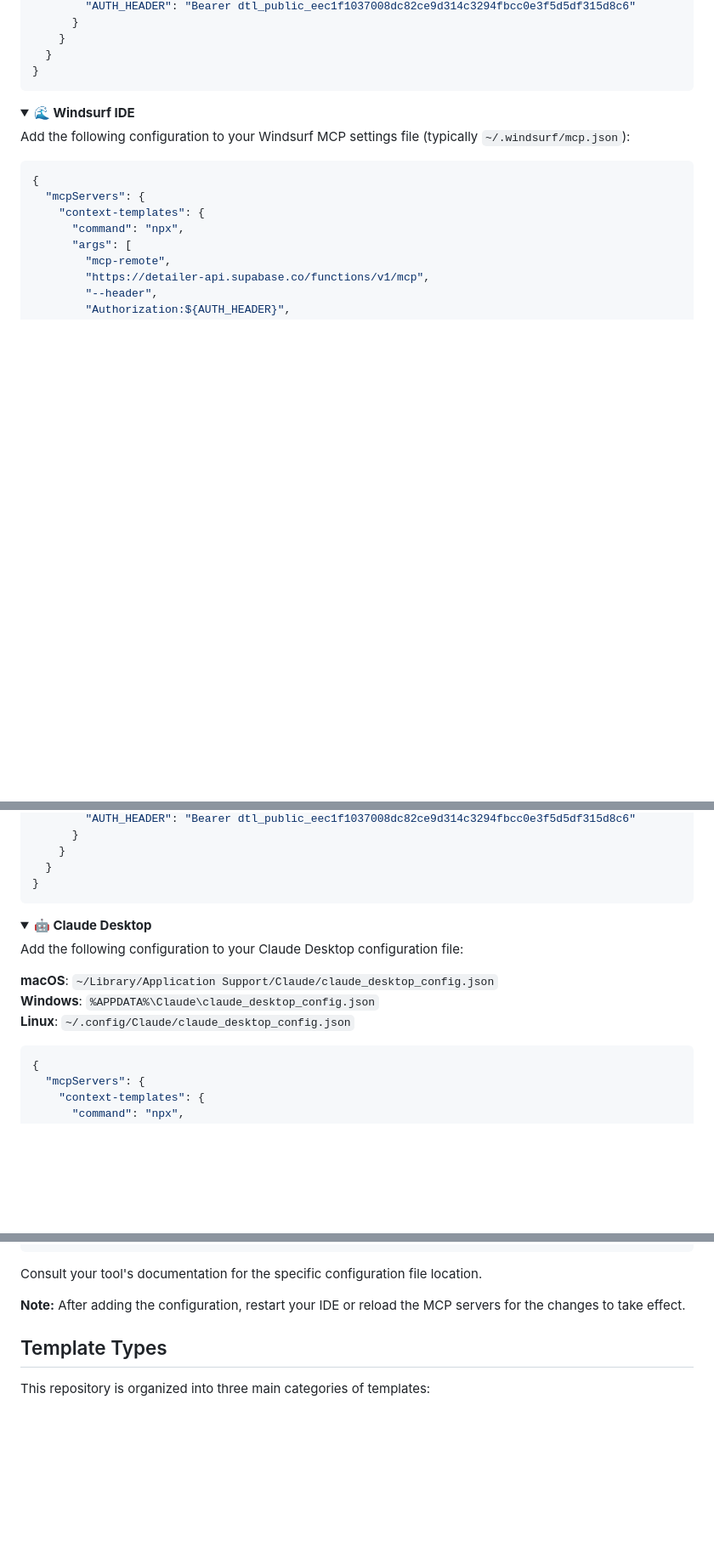
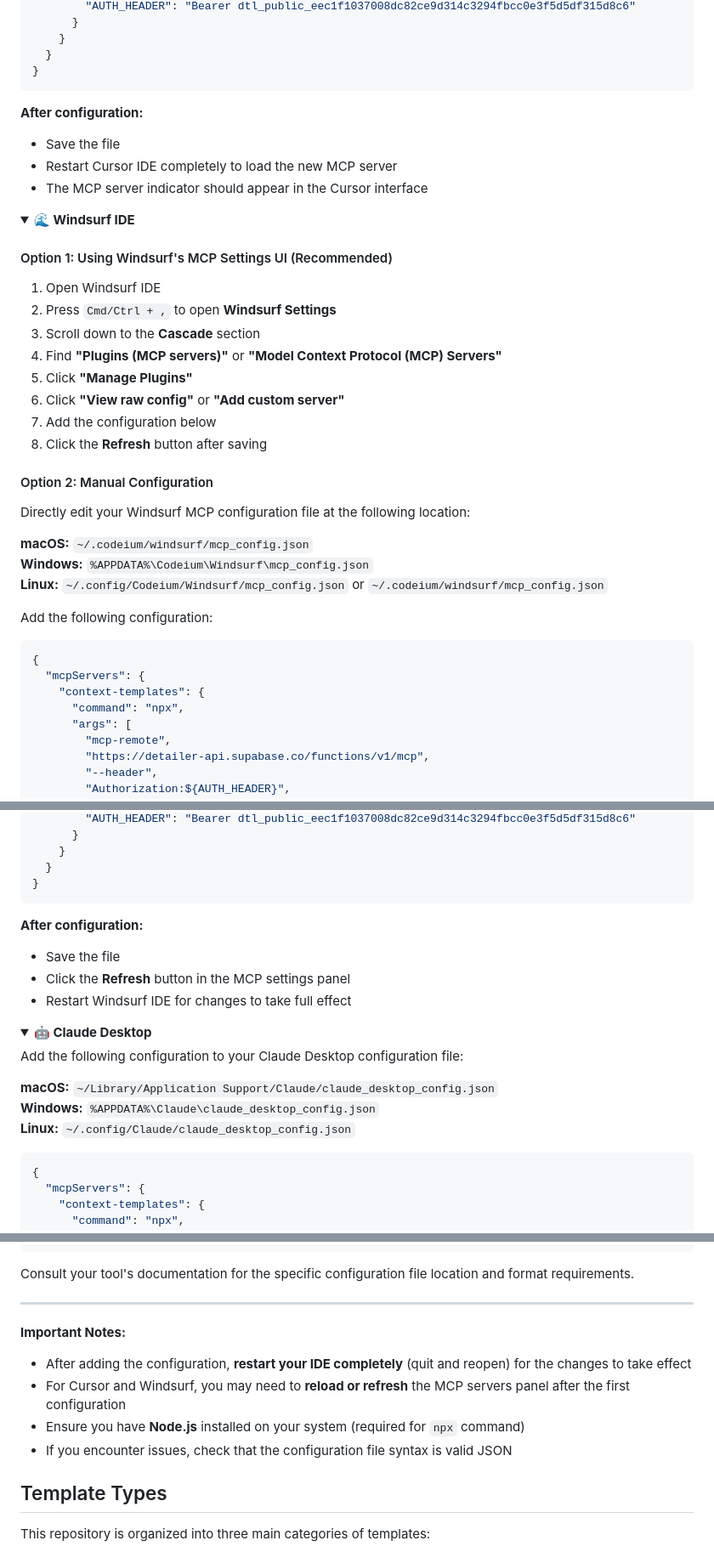
Before and after one commit to Ginylil/context-templates, a Markdown page: README.md, 3 parts joined by grey strips. Shown: that part at 85% size. GitHub-like rendering; folded sections open; blank space fills up the shorter version.

Commit message:
Update README.md to provide clearer configuration instructions for Cursor and Windsurf IDEs, including recommended setup options and post-configuration steps. Enhanced clarity for Claude Desktop configuration and added important notes for users to ensure proper setup and functionality.

````diff
--- a/README.md
+++ b/README.md
@@ -62,12 +78,36 @@ Add the following configuration to your Cursor MCP settings file at `~/.cursor/m
 }
 ```
 
+**After configuration:**
+- Save the file
+- Restart Cursor IDE completely to load the new MCP server
+- The MCP server indicator should appear in the Cursor interface
+
 </details>
 
 <details>
 <summary><strong>🌊 Windsurf IDE</strong></summary>
 
-Add the following configuration to your Windsurf MCP settings file (typically `~/.windsurf/mcp.json`):
+#### Option 1: Using Windsurf's MCP Settings UI (Recommended)
+
+1. Open Windsurf IDE
+2. Press `Cmd/Ctrl + ,` to open **Windsurf Settings**
+3. Scroll down to the **Cascade** section
+4. Find **"Plugins (MCP servers)"** or **"Model Context Protocol (MCP) Servers"**
+5. Click **"Manage Plugins"**
+6. Click **"View raw config"** or **"Add custom server"**
+7. Add the configuration below
+8. Click the **Refresh** button after saving
+
+#### Option 2: Manual Configuration
+
+Directly edit your Windsurf MCP configuration file at the following location:
+
+**macOS:** `~/.codeium/windsurf/mcp_config.json`
+**Windows:** `%APPDATA%\Codeium\Windsurf\mcp_config.json`
+**Linux:** `~/.config/Codeium/Windsurf/mcp_config.json` or `~/.codeium/windsurf/mcp_config.json`
+
+Add the following configuration:
 
 ```json
 {
@@ -89,6 +129,11 @@ Add the following configuration to your Windsurf MCP settings file (typically `~
 }
 ```
 
+**After configuration:**
+- Save the file
+- Click the **Refresh** button in the MCP settings panel
+- Restart Windsurf IDE for changes to take full effect
+
 </details>
 
 <details>
@@ -96,9 +141,9 @@ Add the following configuration to your Windsurf MCP settings file (typically `~
 
 Add the following configuration to your Claude Desktop configuration file:
 
-**macOS**: `~/Library/Application Support/Claude/claude_desktop_config.json`
-**Windows**: `%APPDATA%\Claude\claude_desktop_config.json`
-**Linux**: `~/.config/Claude/claude_desktop_config.json`
+**macOS:** `~/Library/Application Support/Claude/claude_desktop_config.json`
+**Windows:** `%APPDATA%\Claude\claude_desktop_config.json`
+**Linux:** `~/.config/Claude/claude_desktop_config.json`
 
 ```json
 {
@@ -147,11 +198,17 @@ For any other tool that supports MCP, use this standard configuration format:
 }
 ```
 
-Consult your tool's documentation for the specific configuration file location.
+Consult your tool's documentation for the specific configuration file location and format requirements.
 
 </details>
 
-**Note:** After adding the configuration, restart your IDE or reload the MCP servers for the changes to take effect.
+---
+
+**Important Notes:**
+- After adding the configuration, **restart your IDE completely** (quit and reopen) for the changes to take effect
+- For Cursor and Windsurf, you may need to **reload or refresh** the MCP servers panel after the first configuration
+- Ensure you have **Node.js** installed on your system (required for `npx` command)
+- If you encounter issues, check that the configuration file syntax is valid JSON
 
 ## Template Types
 
````
Also changed, not shown: other parts of README.md (+23 -1 lines).
